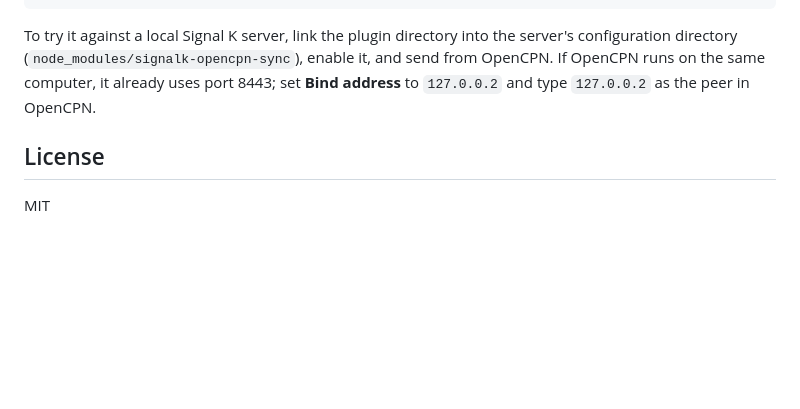
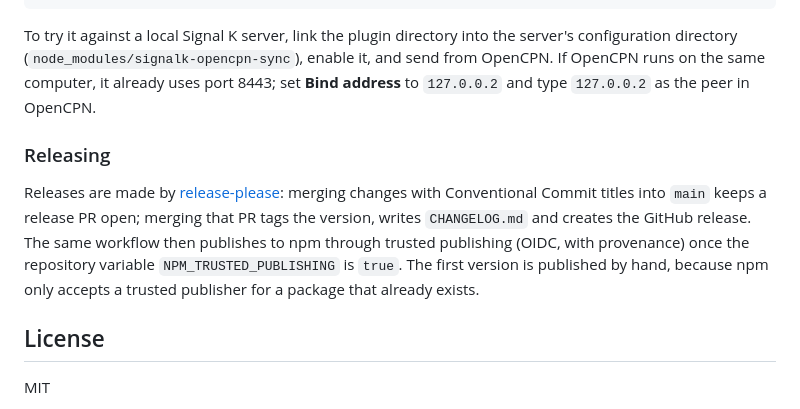
Before and after one commit to Colug0/signalk-opencpn-sync, a Markdown page: README.md, the part around one of its changes. Drawn GitHub-style; blank space fills up the shorter version.

Commit message:
chore: set up release and plugin ci (#4)
* chore: set up release and plugin ci

Add Signal K's reusable plugin CI, release-please with npm trusted
publishing gated by a repository variable, screenshots for the plugin
registry and App Store, and the Freeboard-SK companion hint. Pin the
GitHub actions in the test workflow to current releases.

Co-Authored-By: Claude Opus 5.5 <noreply@anthropic.com>

* fix: tag releases as v<version> without component

Co-Authored-By: Claude Opus 5.5 <noreply@anthropic.com>

---------

Co-authored-by: Claude Opus 5.5 <noreply@anthropic.com>

```diff
--- a/README.md
+++ b/README.md
@@ -215,6 +219,16 @@ it, and send from OpenCPN. If OpenCPN runs on the same computer, it already
 uses port 8443; set **Bind address** to `127.0.0.2` and type `127.0.0.2` as the
 peer in OpenCPN.
 
+### Releasing
+
+Releases are made by [release-please](https://github.com/googleapis/release-please):
+merging changes with Conventional Commit titles into `main` keeps a release
+PR open; merging that PR tags the version, writes `CHANGELOG.md` and creates
+the GitHub release. The same workflow then publishes to npm through trusted
+publishing (OIDC, with provenance) once the repository variable
+`NPM_TRUSTED_PUBLISHING` is `true`. The first version is published by hand,
+because npm only accepts a trusted publisher for a package that already exists.
+
 ## License
 
 MIT
```
Also changed, not shown: other parts of README.md (+4 -0 lines), docs/screenshots/config.png (added), docs/screenshots/freeboard.png (added), docs/screenshots/webapp.png (added), 6 other files.
